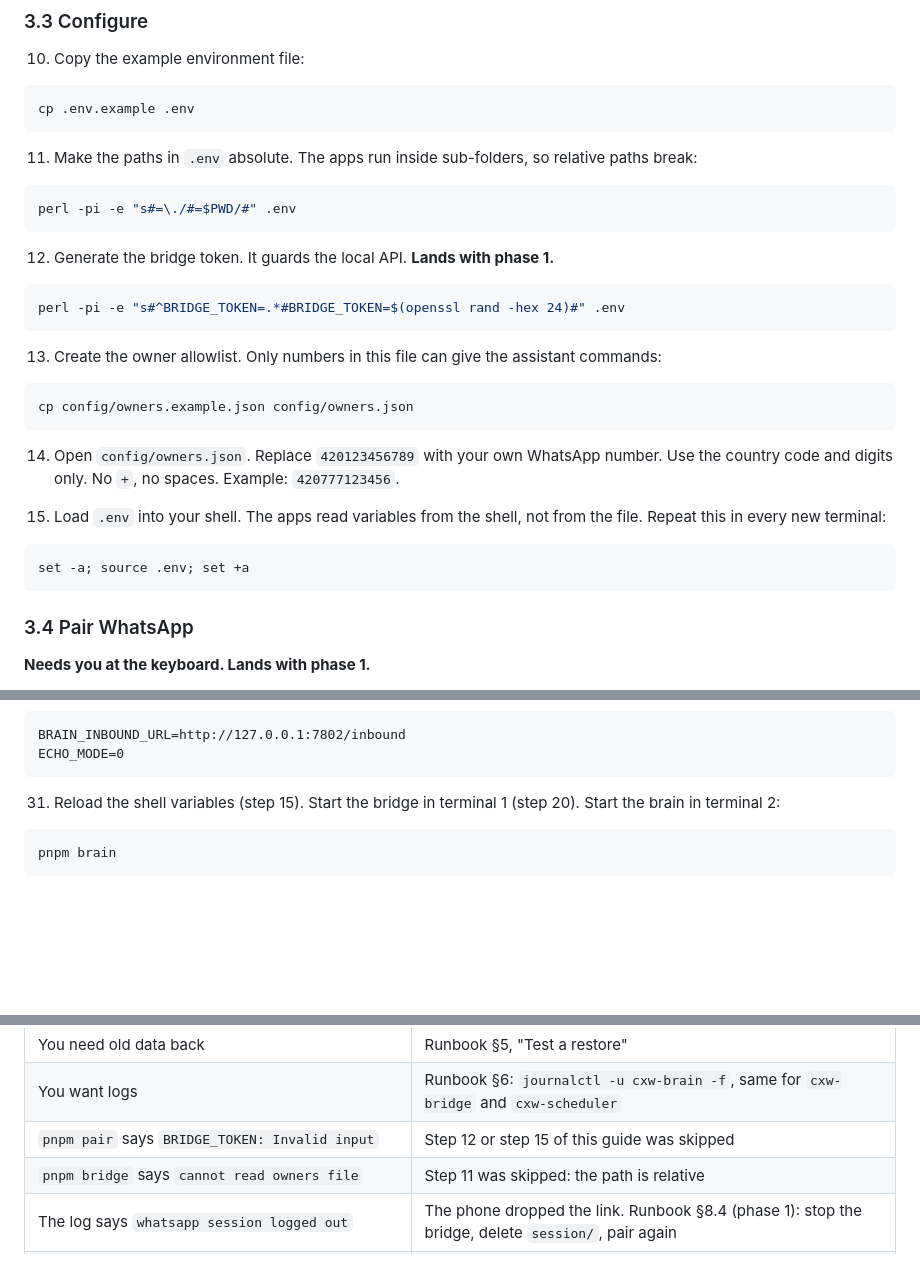
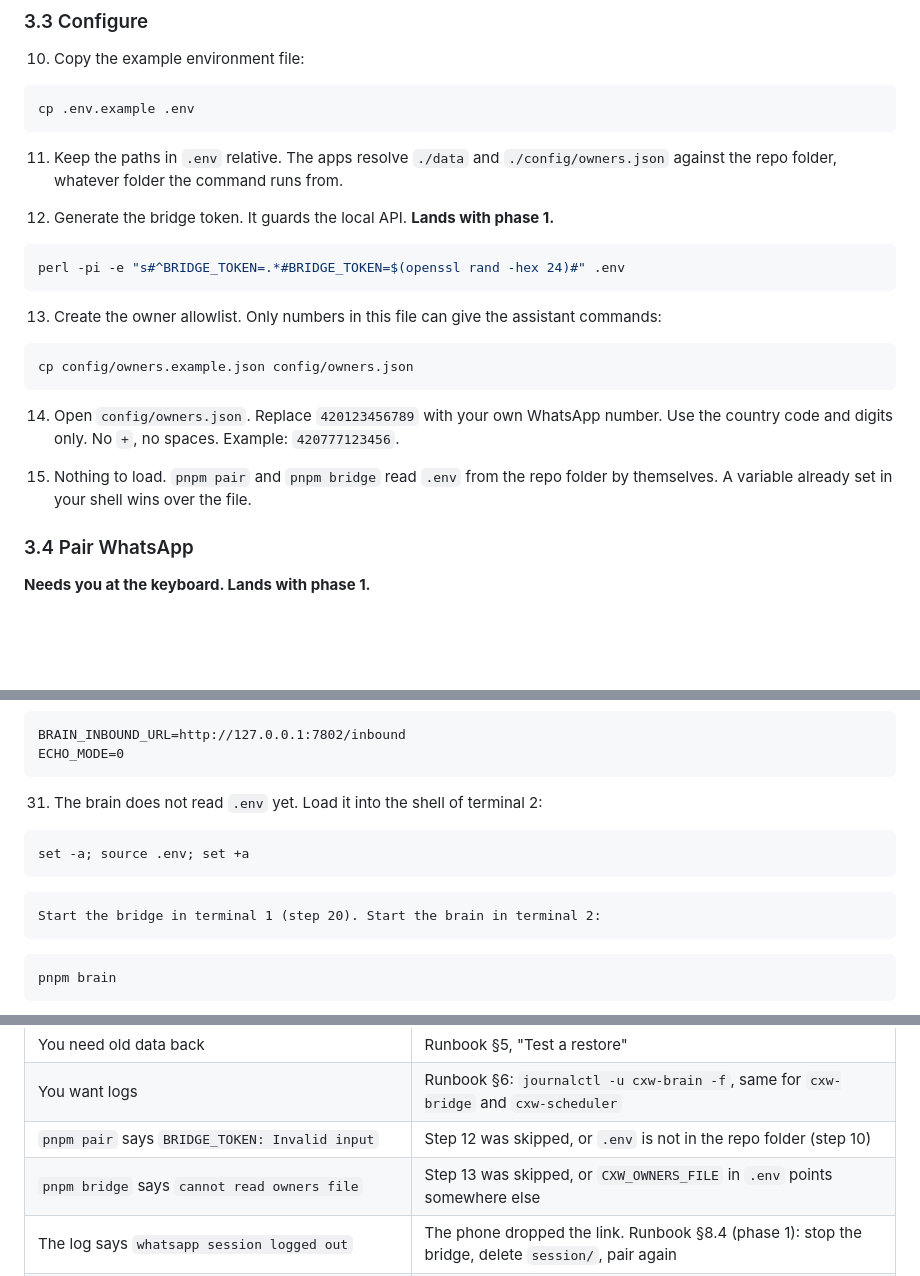
Before and after one commit to alfonsojbro/ClaudeXWhatsapp, a Markdown page: docs/GETTING_STARTED.md, 3 parts joined by grey strips. GitHub-like rendering; blank space fills up the shorter version.

Commit message:
docs: drop the .env workarounds from the getting started guide
The bridge now reads `.env` from the repo root and resolves relative `CXW_*`
paths against it (phase-1-bridge fix). Steps 11 and 15 no longer make paths
absolute or source the file; step 31 keeps the shell load for the brain, which
does not read `.env` yet; the two section 8 rows point at the remaining causes.

Co-Authored-By: Claude Fable 5.1 <noreply@anthropic.com>

````diff
--- a/docs/GETTING_STARTED.md
+++ b/docs/GETTING_STARTED.md
@@ -106,11 +106,8 @@ pnpm test
 cp .env.example .env
 ```
 
-11. Make the paths in `.env` absolute. The apps run inside sub-folders, so relative paths break:
-
-```bash
-perl -pi -e "s#=\./#=$PWD/#" .env
-```
+11. Keep the paths in `.env` relative. The apps resolve `./data` and `./config/owners.json`
+    against the repo folder, whatever folder the command runs from.
 
 12. Generate the bridge token. It guards the local API. **Lands with phase 1.**
 
@@ -127,12 +124,8 @@ cp config/owners.example.json config/owners.json
 14. Open `config/owners.json`. Replace `420123456789` with your own WhatsApp number.
     Use the country code and digits only. No `+`, no spaces. Example: `420777123456`.
 
-15. Load `.env` into your shell. The apps read variables from the shell, not from the file.
-    Repeat this in every new terminal:
-
-```bash
-set -a; source .env; set +a
-```
+15. Nothing to load. `pnpm pair` and `pnpm bridge` read `.env` from the repo folder by themselves.
+    A variable already set in your shell wins over the file.
 
 ### 3.4 Pair WhatsApp
 
@@ -216,7 +209,13 @@ BRAIN_INBOUND_URL=http://127.0.0.1:7802/inbound
 ECHO_MODE=0
 ```
 
-31. Reload the shell variables (step 15). Start the bridge in terminal 1 (step 20). Start the brain in terminal 2:
+31. The brain does not read `.env` yet. Load it into the shell of terminal 2:
+
+```bash
+set -a; source .env; set +a
+```
+
+    Start the bridge in terminal 1 (step 20). Start the brain in terminal 2:
 
 ```bash
 pnpm brain
@@ -706,8 +705,8 @@ Start with `docs/RUNBOOK.md`. The box section numbers below are on `main` today.
 | Backup fails or the timer is inactive | Runbook §5: Storage Box key, `/root/.ssh/config`, `restic.env` |
 | You need old data back | Runbook §5, "Test a restore" |
 | You want logs | Runbook §6: `journalctl -u cxw-brain -f`, same for `cxw-bridge` and `cxw-scheduler` |
-| `pnpm pair` says `BRIDGE_TOKEN: Invalid input` | Step 12 or step 15 of this guide was skipped |
-| `pnpm bridge` says `cannot read owners file` | Step 11 was skipped: the path is relative |
+| `pnpm pair` says `BRIDGE_TOKEN: Invalid input` | Step 12 was skipped, or `.env` is not in the repo folder (step 10) |
+| `pnpm bridge` says `cannot read owners file` | Step 13 was skipped, or `CXW_OWNERS_FILE` in `.env` points somewhere else |
 | The log says `whatsapp session logged out` | The phone dropped the link. Runbook §8.4 (phase 1): stop the bridge, delete `session/`, pair again |
 | `ping` gets no `pong` | Your number is not in `owners.json`, or you sent it from a group. Runbook §8.2 (phase 1) |
 | Gmail or Calendar stopped after a week | Section 4, step 37: the consent screen is still in Testing. Runbook Google section (phase 4) |
````
